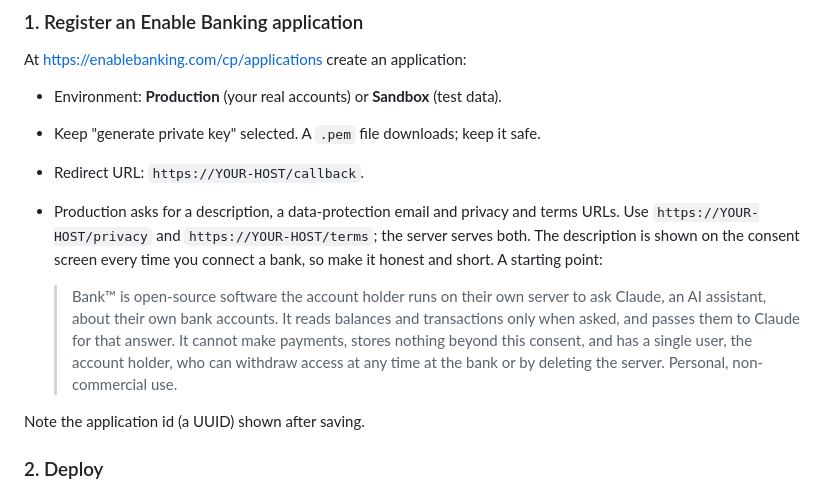
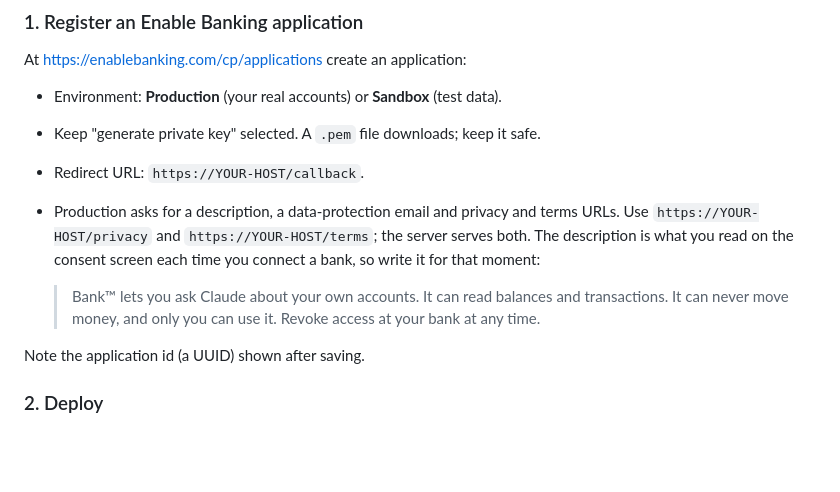
Before and after one commit to collectives-friends/bankmcp, a Markdown page: README.md, the part around the change. Rendered like a GitHub page; blank space fills up the shorter version.

Commit message:
README: consent-screen description written for the person connecting
Co-Authored-By: Claude Fable 5.1 <noreply@anthropic.com>

```diff
--- a/README.md
+++ b/README.md
@@ -40,15 +40,12 @@ At <https://enablebanking.com/cp/applications> create an application:
 - Redirect URL: `https://YOUR-HOST/callback`.
 - Production asks for a description, a data-protection email and privacy and
   terms URLs. Use `https://YOUR-HOST/privacy` and `https://YOUR-HOST/terms`;
-  the server serves both. The description is shown on the consent screen every
-  time you connect a bank, so make it honest and short. A starting point:
+  the server serves both. The description is what you read on the consent
+  screen each time you connect a bank, so write it for that moment:
 
-  > Bank™ is open-source software the account holder runs on their own server
-  > to ask Claude, an AI assistant, about their own bank accounts. It reads
-  > balances and transactions only when asked, and passes them to Claude for
-  > that answer. It cannot make payments, stores nothing beyond this consent,
-  > and has a single user, the account holder, who can withdraw access at any
-  > time at the bank or by deleting the server. Personal, non-commercial use.
+  > Bank™ lets you ask Claude about your own accounts. It can read balances
+  > and transactions. It can never move money, and only you can use it. Revoke
+  > access at your bank at any time.
 
 Note the application id (a UUID) shown after saving.
 
```
